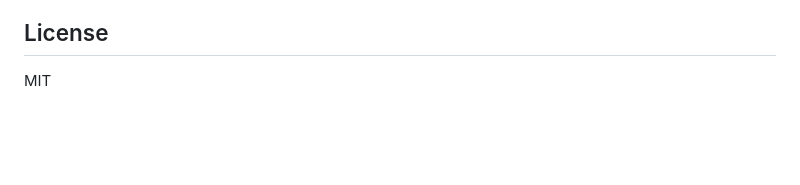
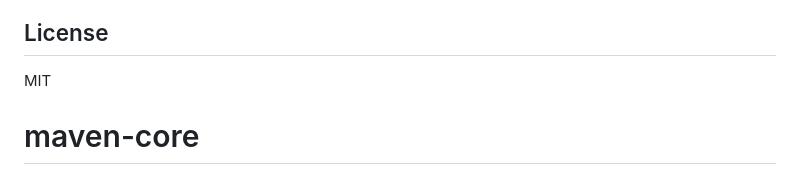
Before and after one commit to getcatalystiq/maven-core, a Markdown page: README.md, the part around the change. GitHub-like rendering; blank space fills up the shorter version.

```diff
--- a/README.md
+++ b/README.md
@@ -140,3 +140,4 @@ ruff check src/
 ## License
 
 MIT
+# maven-core
```
